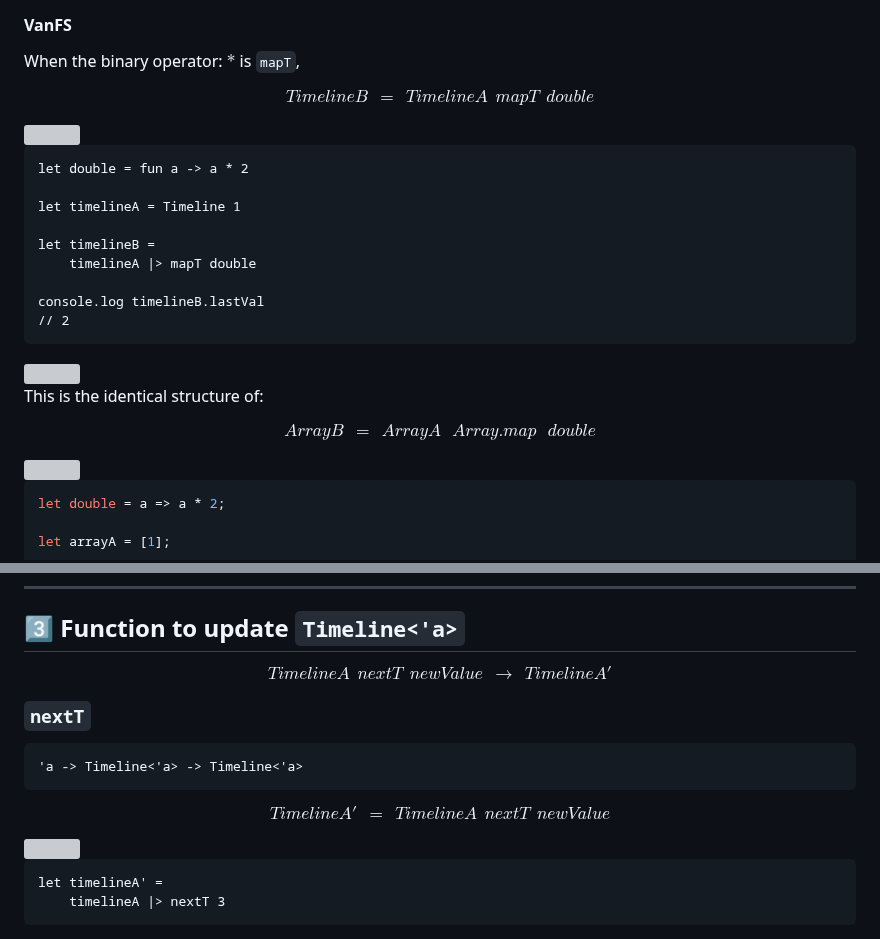
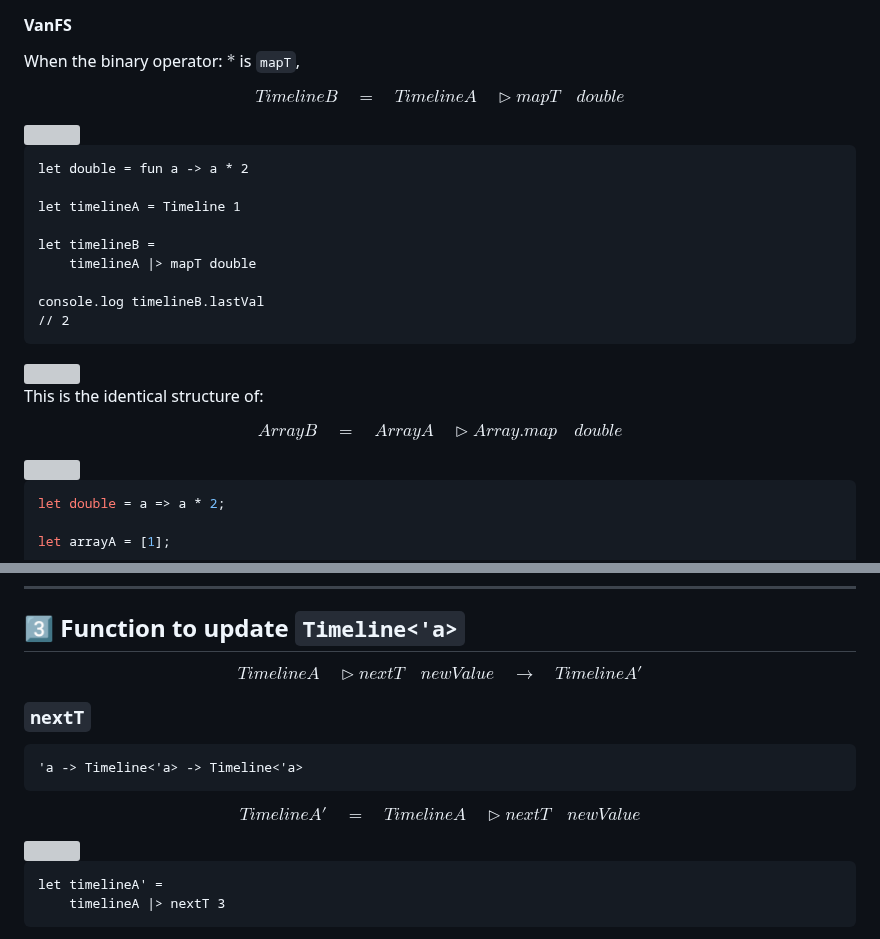
Before and after one commit to ken-okabe/vanfs, a Markdown page: README.md, 2 parts joined by grey strips. GitHub-like rendering; grey boxes are pictures that could not be loaded.

````diff
--- a/README.md
+++ b/README.md
@@ -725,7 +725,7 @@ $$
 When the binary operator:  $*$  is `mapT`,
 
 $$
-TimelineB ~ ~ = ~ ~ TimelineA ~ ~ mapT ~ ~ double
+TimelineB \quad = \quad TimelineA \quad \triangleright mapT \quad double
 $$
 
 <img width="100%" src="https://raw.githubusercontent.com/ken-okabe/web-images/main/fsharp.svg">
@@ -747,7 +747,7 @@ console.log timelineB.lastVal
 This is the identical structure of:
 
 $$
-ArrayB ~ ~ = ~ ~ ArrayA ~ ~ ~ Array.map ~ ~ ~ double
+ArrayB \quad = \quad ArrayA \quad \triangleright Array.map \quad double
 $$
 
 <img width="100%" src="https://raw.githubusercontent.com/ken-okabe/web-images/main/javascript.svg">
@@ -770,9 +770,7 @@ console.log(arrayB);
 
 ## 3️⃣ Function to update `Timeline<'a>`
 
-$$
-TimelineA ~ ~ nextT ~ ~ newValue ~ ~ \rightarrow ~ ~ TimelineA'
-$$
+$$TimelineA \quad \triangleright nextT \quad newValue \quad \rightarrow \quad TimelineA'$$
 
 ### `nextT`
 
@@ -781,7 +779,7 @@ $$
 ```
 
 $$
-TimelineA' ~ ~ = ~ ~ TimelineA ~ ~ nextT ~ ~ newValue
+TimelineA'  \quad =  \quad TimelineA \quad \triangleright nextT \quad newValue
 $$
 
 <img width="100%" src="https://raw.githubusercontent.com/ken-okabe/web-images/main/fsharp.svg">
````
